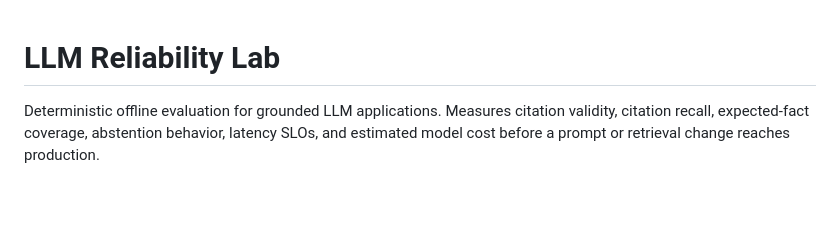
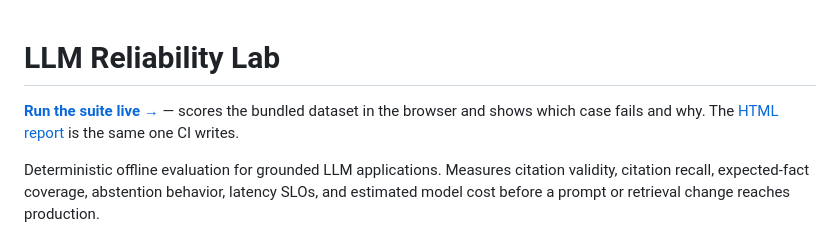
Before and after one commit to huseyinkaplandev/llm-reliability-lab, a Markdown page: README.md, the part around the change. GitHub-like rendering; blank space fills up the shorter version.

Commit message:
Add live demo link to README

```diff
--- a/README.md
+++ b/README.md
@@ -1,4 +1,7 @@
 # LLM Reliability Lab
+
+**[Run the suite live →](https://llm-reliability-lab-demo.vercel.app)** — scores the bundled dataset in
+the browser and shows which case fails and why. The [HTML report](https://llm-reliability-lab-demo.vercel.app/report/sample) is the same one CI writes.
 
 Deterministic offline evaluation for grounded LLM applications. Measures citation validity, citation recall, expected-fact coverage, abstention behavior, latency SLOs, and estimated model cost before a prompt or retrieval change reaches production.
 
```
